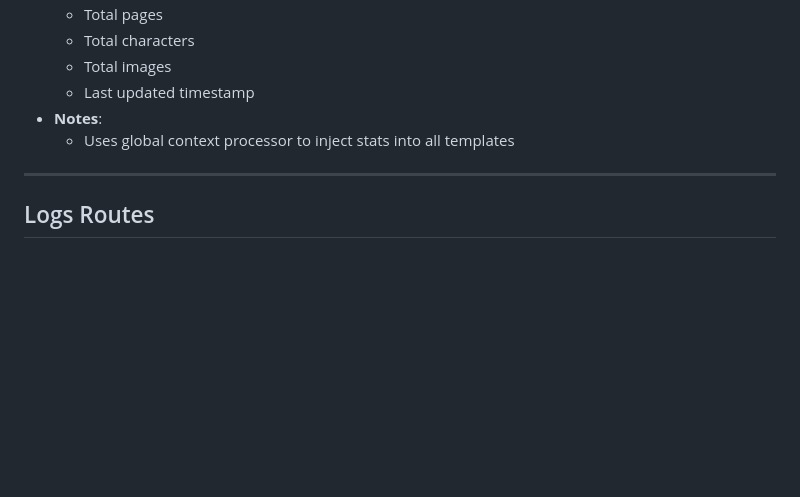
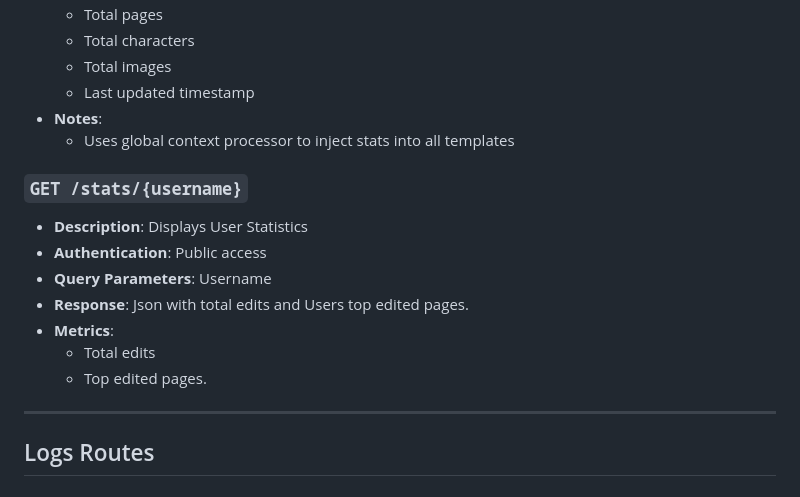
Before and after one commit to superintendent2521/wikiware, a Markdown page: docs/routes.md, the part around the change. Drawn GitHub-style; blank space fills up the shorter version.

Commit message:
DOCS: add stats/{username}

```diff
--- a/docs/routes.md
+++ b/docs/routes.md
@@ -271,6 +271,15 @@ This document provides comprehensive documentation for all API routes in WikiWar
 - **Notes**:
   - Uses global context processor to inject stats into all templates
 
+### `GET /stats/{username}`
+- **Description**: Displays User Statistics
+- **Authentication**: Public access
+- **Query Parameters**: Username
+- **Response**: Json with total edits and Users top edited pages.
+- **Metrics**:
+  - Total edits
+  - Top edited pages.
+
 ---
 
 ## Logs Routes
```
